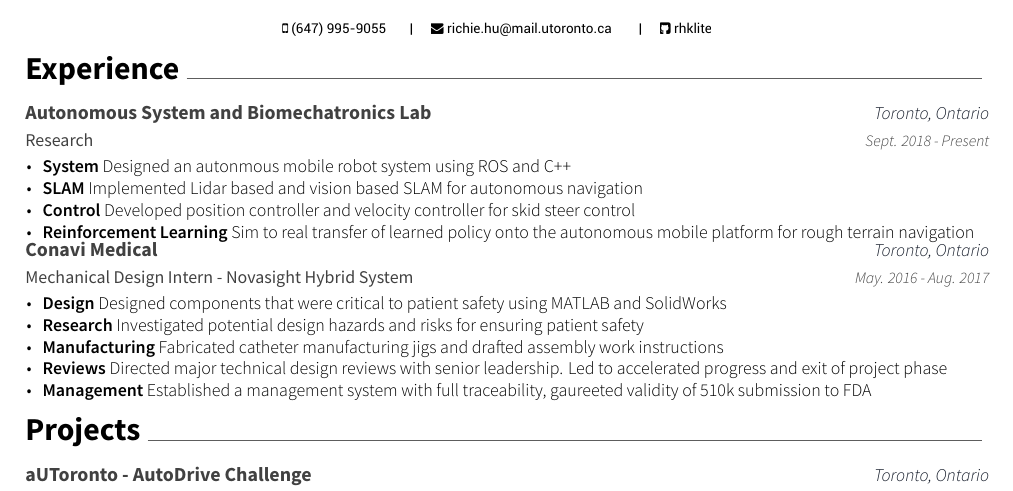
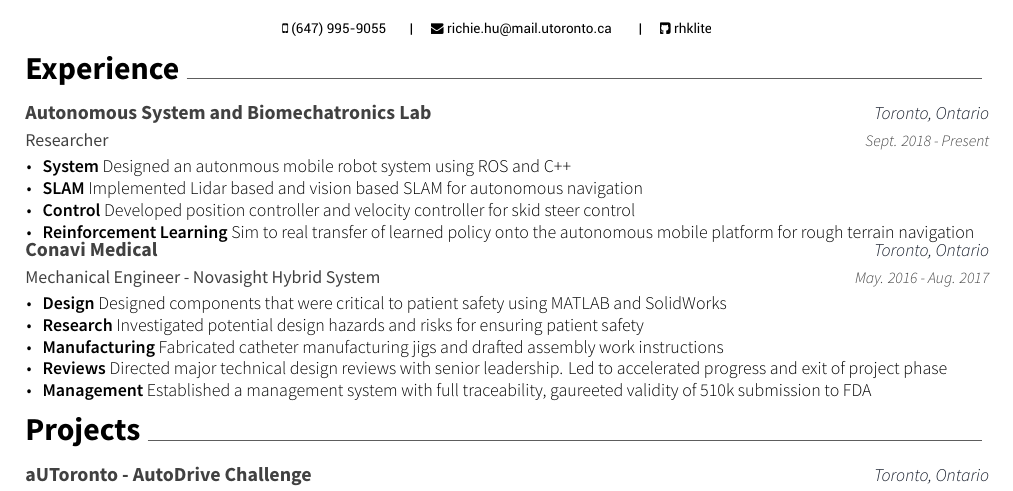
Before and after one commit to rhklite/resume, a LaTeX CV (resume.tex, which reads resume/experience.tex): part of the page, cut so that both start at the same text. Compiled offline with XeLaTeX.

Commit message:
improved description

```diff
--- a/resume/experience.tex
+++ b/resume/experience.tex
@@ -1,7 +1,7 @@
 \cvsection{Experience}
 \begin{cventries}
 	\cventry
-	{Research}
+	{Researcher}
 	{Autonomous System and Biomechatronics Lab}
 	{Toronto, Ontario}
 	{Sept. 2018 - Present}
@@ -25,7 +25,7 @@
 		\end{cvitems}
 	}
 	\cventry
-	{Mechanical Design Intern - Novasight Hybrid System}
+	{Mechanical Engineer - Novasight Hybrid System}
 	{Conavi Medical}
 	{Toronto, Ontario}
 	{May. 2016 - Aug. 2017}
```
Also changed, not shown: resume.pdf.
